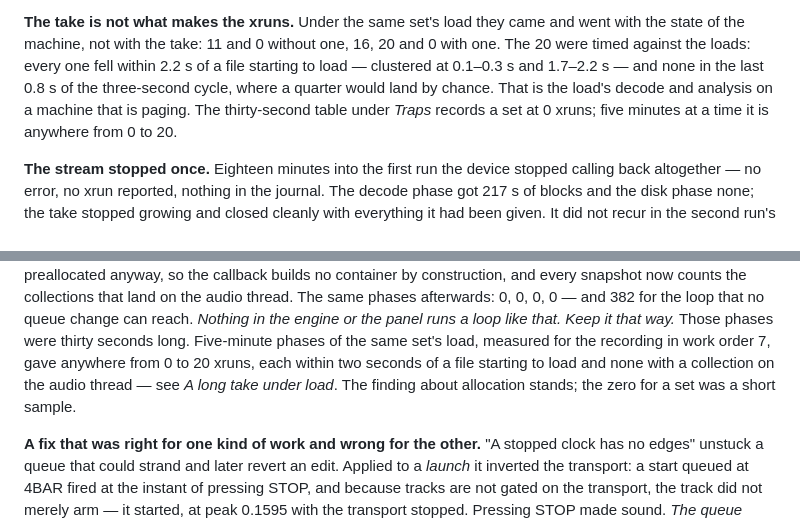
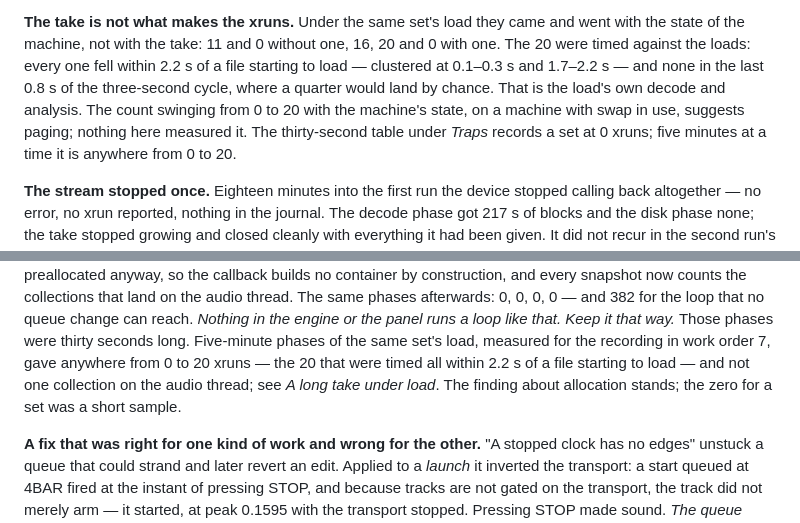
Before and after one commit to kinglukasbigd-sudo/LOOPING_Engine, a Markdown page: README.md, 2 parts joined by grey strips. Rendered like a GitHub page.

Commit message:
README: what the xrun timing shows, and no more
Only one phase's twenty xruns were timed, all within 2.2 s of a load starting,
so the note under Traps no longer says every xrun fell within two seconds. And
paging is suggested by the counts swinging with the machine's state, not
measured, so the long-take section says that rather than asserting it.

Co-Authored-By: Claude Opus 5 <noreply@anthropic.com>

```diff
--- a/README.md
+++ b/README.md
@@ -471,7 +471,9 @@ and went with the state of the machine, not with the take: 11 and 0 without one,
 16, 20 and 0 with one. The 20 were timed against the loads: every one fell
 within 2.2 s of a file starting to load — clustered at 0.1–0.3 s and 1.7–2.2 s —
 and none in the last 0.8 s of the three-second cycle, where a quarter would land
-by chance. That is the load's decode and analysis on a machine that is paging.
+by chance. That is the load's own decode and analysis. The count swinging from 0
+to 20 with the machine's state, on a machine with swap in use, suggests paging;
+nothing here measured it.
 The thirty-second table under *Traps* records a set at 0 xruns; five minutes at
 a time it is anywhere from 0 to 20.
 
@@ -549,9 +551,9 @@ the collections that land on the audio thread. The same phases afterwards: 0, 0,
 engine or the panel runs a loop like that. Keep it that way.*
 Those phases were thirty seconds long. Five-minute phases of the same set's
 load, measured for the recording in work order 7, gave anywhere from 0 to 20
-xruns, each within two seconds of a file starting to load and none with a
-collection on the audio thread — see *A long take under load*. The finding
-about allocation stands; the zero for a set was a short sample.
+xruns — the 20 that were timed all within 2.2 s of a file starting to load — and
+not one collection on the audio thread; see *A long take under load*. The
+finding about allocation stands; the zero for a set was a short sample.
 
 **A fix that was right for one kind of work and wrong for the other.** "A
 stopped clock has no edges" unstuck a queue that could strand and later revert
```
